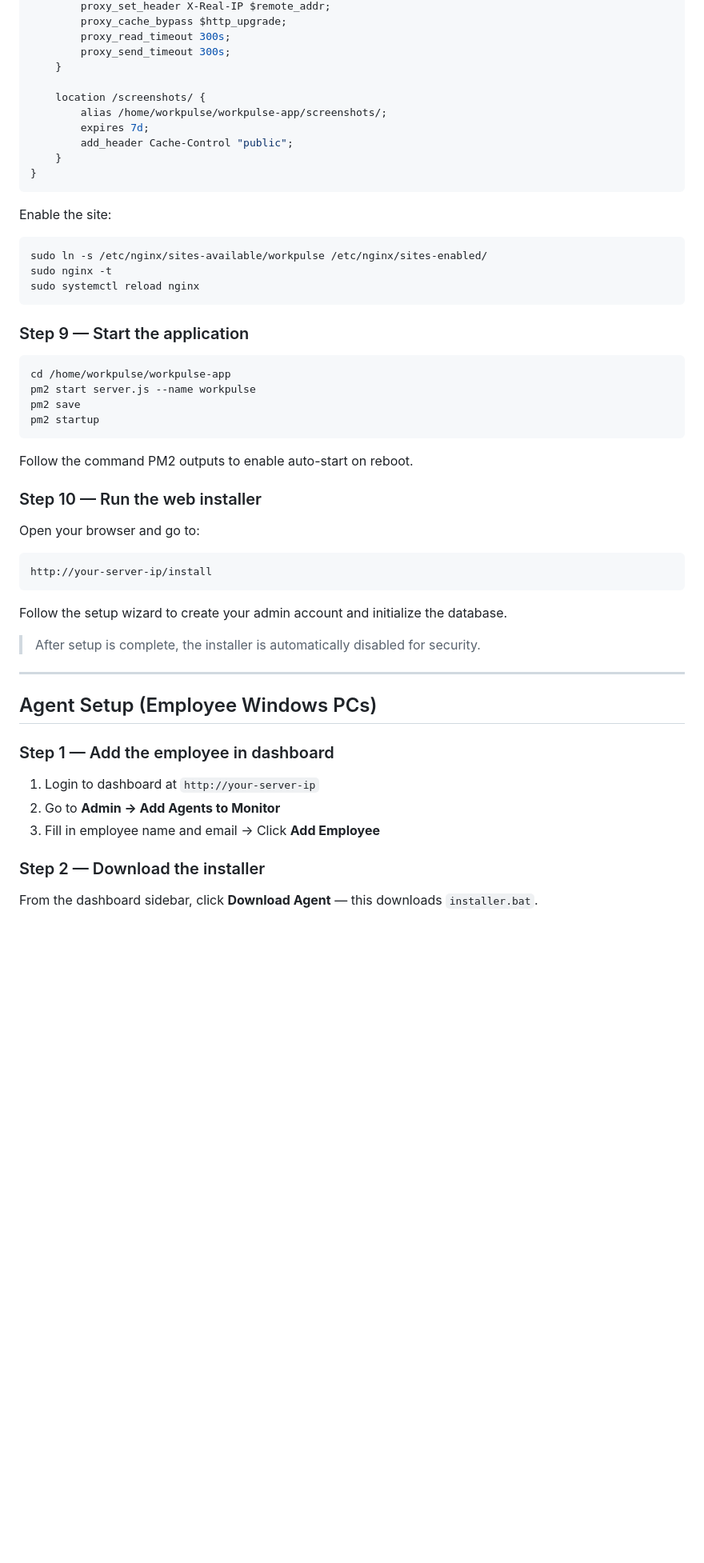
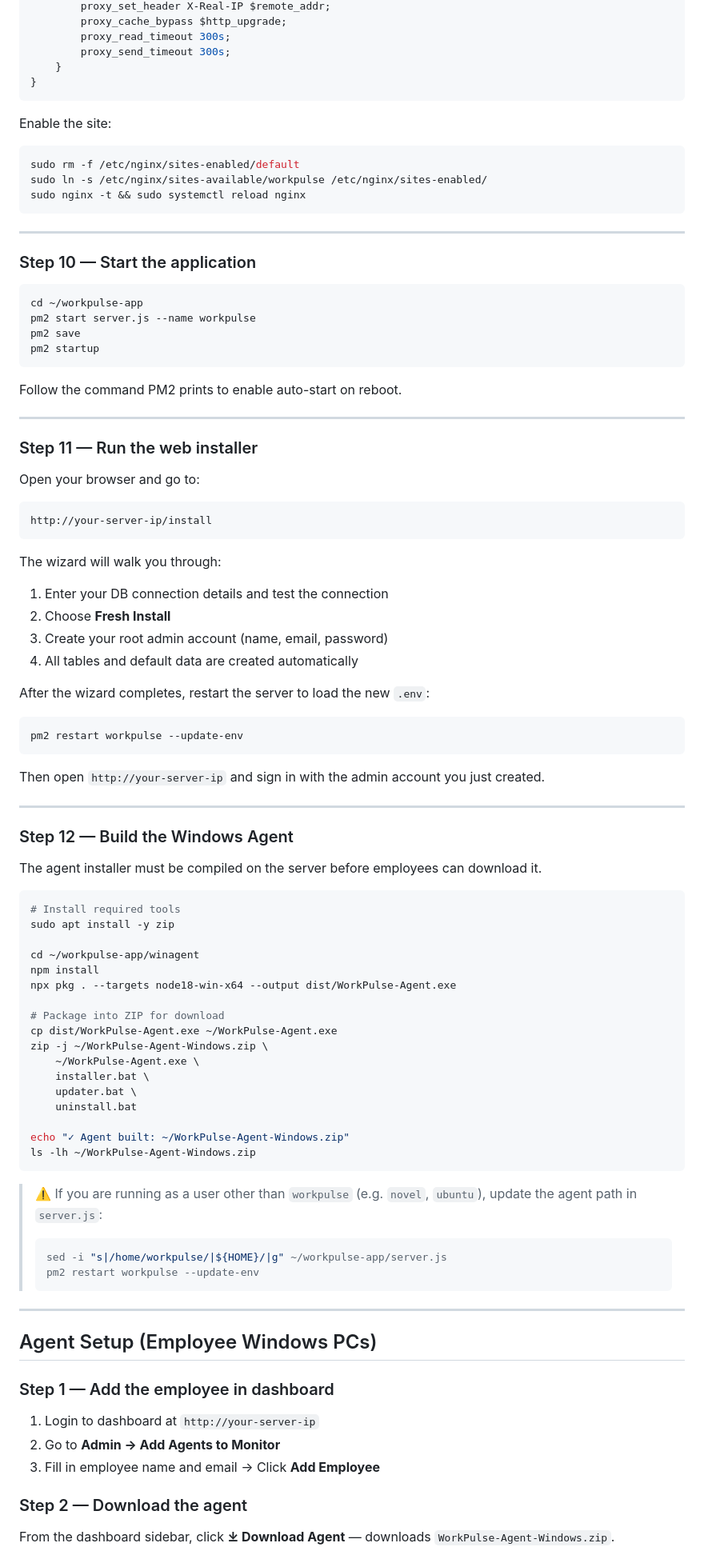
Before and after one commit to naveenyamf/WorkPulse, a Markdown page: README.md, the part around one of its changes. Shown at 80% size. Rendered like a GitHub page; blank space fills up the shorter version.

Commit message:
docs: clear install guide with password placeholders and agent build steps

````diff
--- a/README.md
+++ b/README.md
@@ -139,35 +163,33 @@ server {
         proxy_read_timeout 300s;
         proxy_send_timeout 300s;
     }
-
-    location /screenshots/ {
-        alias /home/workpulse/workpulse-app/screenshots/;
-        expires 7d;
-        add_header Cache-Control "public";
-    }
 }
 ```
 
 Enable the site:
 
 ```bash
+sudo rm -f /etc/nginx/sites-enabled/default
 sudo ln -s /etc/nginx/sites-available/workpulse /etc/nginx/sites-enabled/
-sudo nginx -t
-sudo systemctl reload nginx
+sudo nginx -t && sudo systemctl reload nginx
 ```
 
-### Step 9 — Start the application
+---
+
+### Step 10 — Start the application
 
 ```bash
-cd /home/workpulse/workpulse-app
+cd ~/workpulse-app
 pm2 start server.js --name workpulse
 pm2 save
 pm2 startup
 ```
 
-Follow the command PM2 outputs to enable auto-start on reboot.
+Follow the command PM2 prints to enable auto-start on reboot.
 
-### Step 10 — Run the web installer
+---
+
+### Step 11 — Run the web installer
 
 Open your browser and go to:
 
@@ -175,9 +197,51 @@ Open your browser and go to:
 http://your-server-ip/install
 ```
 
-Follow the setup wizard to create your admin account and initialize the database.
+The wizard will walk you through:
+1. Enter your DB connection details and test the connection
+2. Choose **Fresh Install**
+3. Create your root admin account (name, email, password)
+4. All tables and default data are created automatically
 
-> After setup is complete, the installer is automatically disabled for security.
+After the wizard completes, restart the server to load the new `.env`:
+
+```bash
+pm2 restart workpulse --update-env
+```
+
+Then open `http://your-server-ip` and sign in with the admin account you just created.
+
+---
+
+### Step 12 — Build the Windows Agent
+
+The agent installer must be compiled on the server before employees can download it.
+
+```bash
+# Install required tools
+sudo apt install -y zip
+
+cd ~/workpulse-app/winagent
+npm install
+npx pkg . --targets node18-win-x64 --output dist/WorkPulse-Agent.exe
+
+# Package into ZIP for download
+cp dist/WorkPulse-Agent.exe ~/WorkPulse-Agent.exe
+zip -j ~/WorkPulse-Agent-Windows.zip \
+    ~/WorkPulse-Agent.exe \
+    installer.bat \
+    updater.bat \
+    uninstall.bat
+
+echo "✓ Agent built: ~/WorkPulse-Agent-Windows.zip"
+ls -lh ~/WorkPulse-Agent-Windows.zip
+```
+
+> ⚠️ If you are running as a user other than `workpulse` (e.g. `novel`, `ubuntu`), update the agent path in `server.js`:
+> ```bash
+> sed -i "s|/home/workpulse/|${HOME}/|g" ~/workpulse-app/server.js
+> pm2 restart workpulse --update-env
+> ```
 
 ---
 
@@ -189,7 +253,7 @@ Follow the setup wizard to create your admin account and initialize the database
 2. Go to **Admin → Add Agents to Monitor**
 3. Fill in employee name and email → Click **Add Employee**
 
-### Step 2 — Download the installer
+### Step 2 — Download the agent
 
-From the dashboard sidebar, click **Download Agent** — this downloads `installer.bat`.
+From the dashboard sidebar, click **⤓ Download Agent** — downloads `WorkPulse-Agent-Windows.zip`.
 
````
Also changed, not shown: other parts of README.md (+128 -39 lines).
